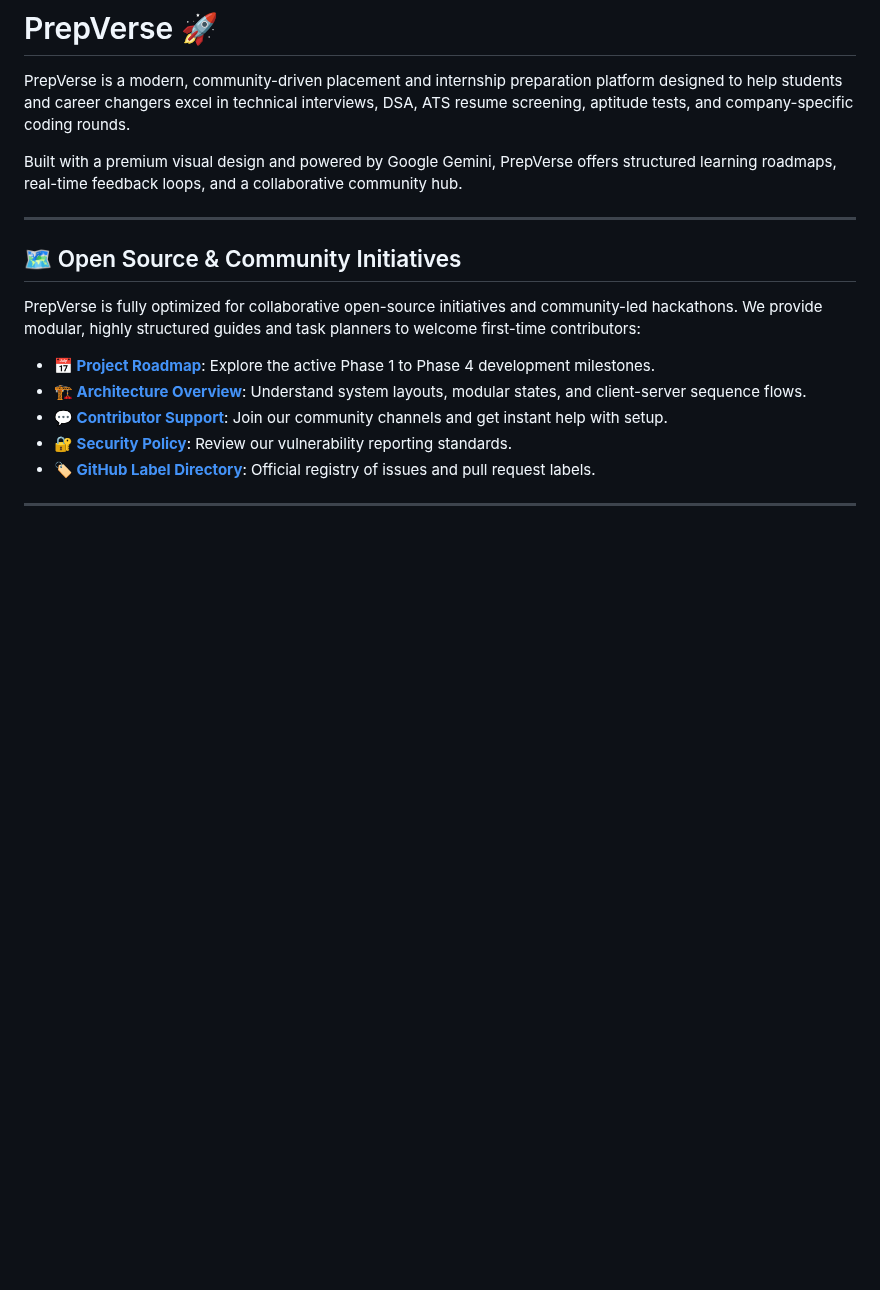
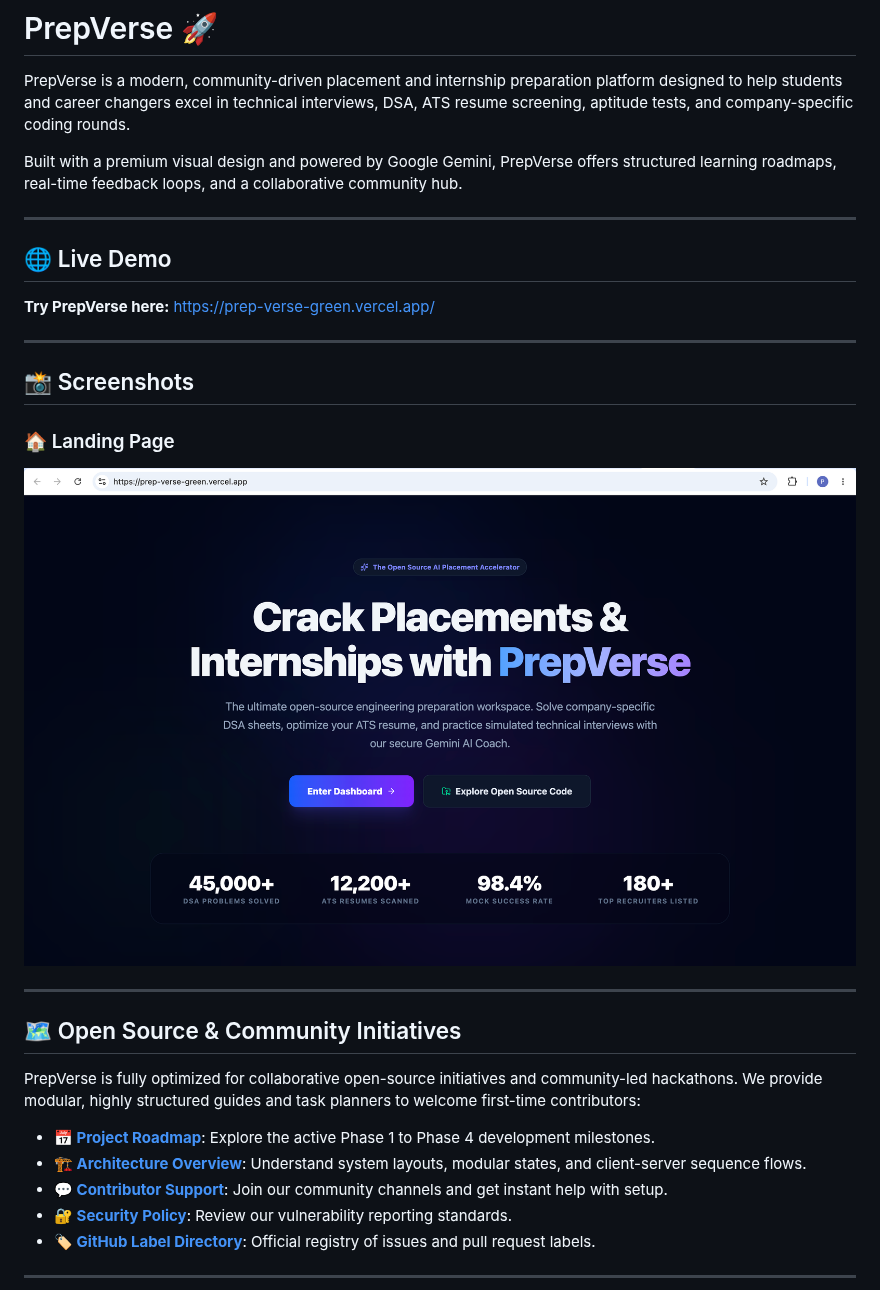
Before and after one commit to pari-28/PrepVerse, a Markdown page: README.md, the part around the change. Drawn GitHub-style; pictures changed too: assets/screenshots/landing-page.png (added); blank space fills up the shorter version.

Commit message:
Add screenshots and improve project documentation

```diff
--- a/README.md
+++ b/README.md
@@ -3,6 +3,22 @@
 PrepVerse is a modern, community-driven placement and internship preparation platform designed to help students and career changers excel in technical interviews, DSA, ATS resume screening, aptitude tests, and company-specific coding rounds.
 
 Built with a premium visual design and powered by Google Gemini, PrepVerse offers structured learning roadmaps, real-time feedback loops, and a collaborative community hub.
+
+---
+
+## 🌐 Live Demo
+
+**Try PrepVerse here:** https://prep-verse-green.vercel.app/
+
+---
+
+## 📸 Screenshots
+
+### 🏠 Landing Page
+
+<p align="center">
+ <img src="assets/screenshots/landing-page.png" alt="PrepVerse Landing Page" width="100%">
+</p>
 
 ---
 
```
Also changed, not shown: 1 other file.
